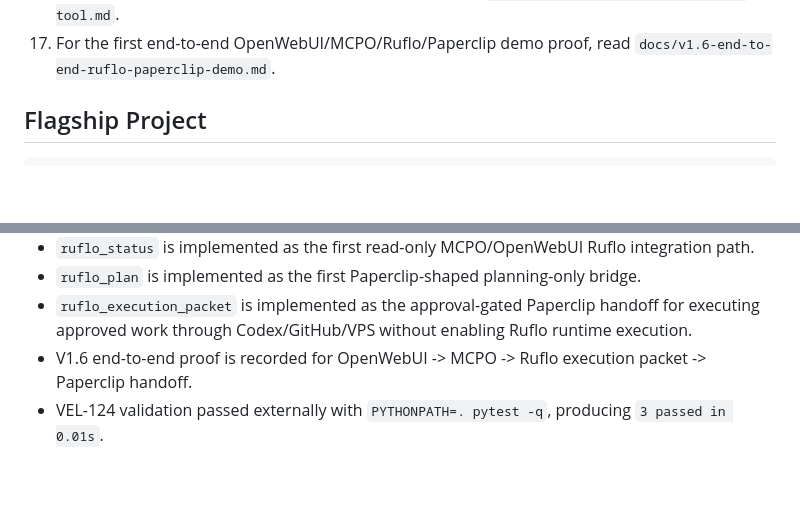
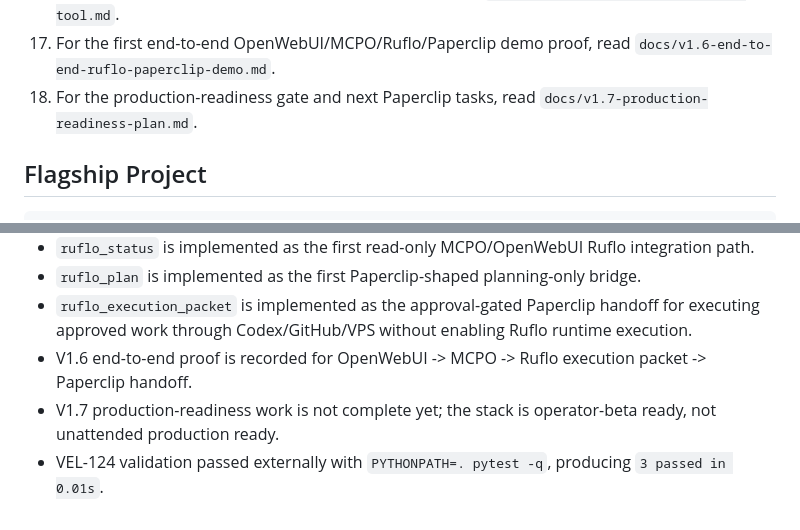
Before and after one commit to dev4-gpt/veloce-research-os, a Markdown page: README.md, 2 parts joined by grey strips. Rendered like a GitHub page; blank space fills up the shorter version.

Commit message:
Add v1.7 production readiness plan

```diff
--- a/README.md
+++ b/README.md
@@ -86,6 +86,7 @@ tools/
 15. For the first Paperclip-shaped Ruflo planning bridge, read `docs/mcpo-ruflo-plan-tool.md`.
 16. For the approval-gated Paperclip execution handoff, read `docs/mcpo-ruflo-execution-packet-tool.md`.
 17. For the first end-to-end OpenWebUI/MCPO/Ruflo/Paperclip demo proof, read `docs/v1.6-end-to-end-ruflo-paperclip-demo.md`.
+18. For the production-readiness gate and next Paperclip tasks, read `docs/v1.7-production-readiness-plan.md`.
 
 ## Flagship Project
 
@@ -136,4 +137,5 @@ For the deployed service flow, v1.1 verifies Paperclip, Open WebUI, Hermes stand
 - `ruflo_plan` is implemented as the first Paperclip-shaped planning-only bridge.
 - `ruflo_execution_packet` is implemented as the approval-gated Paperclip handoff for executing approved work through Codex/GitHub/VPS without enabling Ruflo runtime execution.
 - V1.6 end-to-end proof is recorded for OpenWebUI -> MCPO -> Ruflo execution packet -> Paperclip handoff.
+- V1.7 production-readiness work is not complete yet; the stack is operator-beta ready, not unattended production ready.
 - VEL-124 validation passed externally with `PYTHONPATH=. pytest -q`, producing `3 passed in 0.01s`.
```
Also changed, not shown: SYSTEM_STATUS.md (+15 -1 lines), docs/v1.7-production-readiness-plan.md (added, +284 -0 lines).
